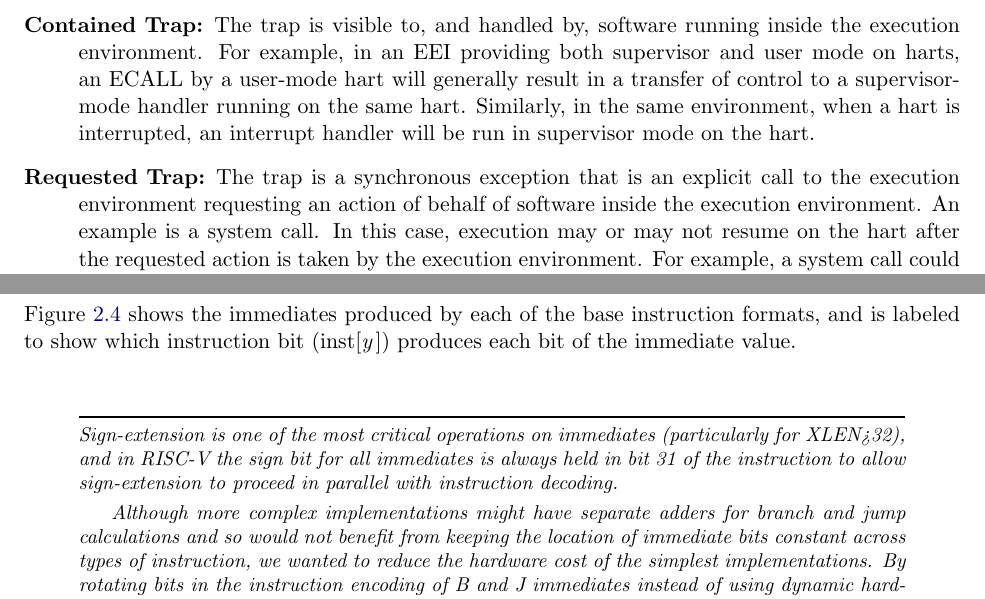
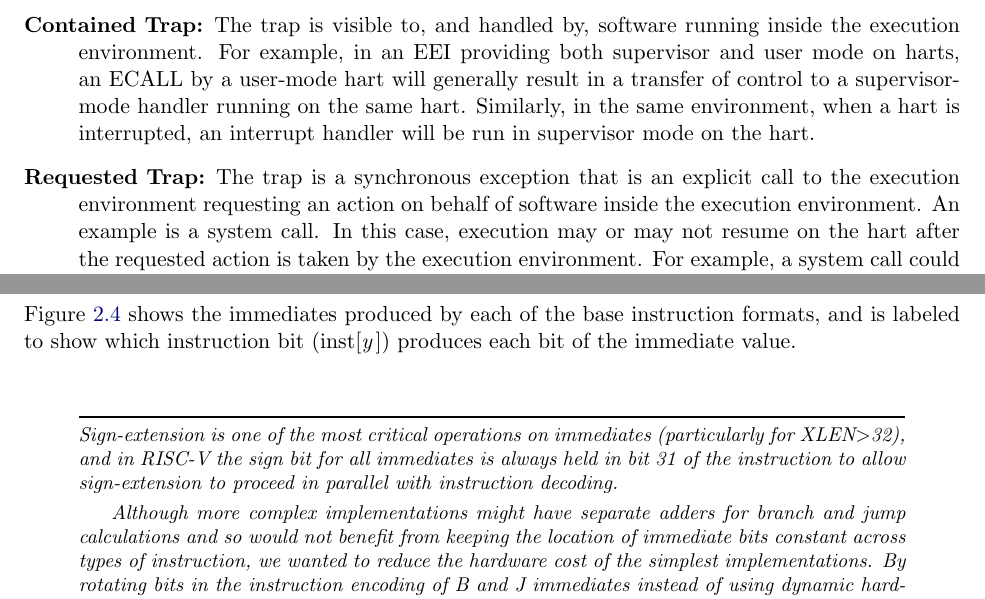
Before and after one commit to riscv/riscv-isa-manual, a LaTeX thesis (src/riscv-spec.tex, which reads src/intro.tex, src/rv32.tex): two parts of pages 26 and 33 of 234, joined at a grey line, cut so that both start at the same text. Compiled offline with pdfLaTeX.

Commit message:
Typos (#379)
* Fix typo ">" to "$>$"

* typo of -> on

```diff
--- a/src/intro.tex
+++ b/src/intro.tex
@@ -657,7 +657,7 @@ by a hart at runtime can have four different effects:
     on the hart.
   \item[Requested Trap:] The trap is a synchronous exception that is
     an explicit call to the execution environment requesting an action
-    of behalf of software inside the execution environment.  An
+    on behalf of software inside the execution environment.  An
     example is a system call.  In this case, execution may or may not
     resume on the hart after the requested action is taken by the
     execution environment.  For example, a system call could remove the
--- a/src/rv32.tex
+++ b/src/rv32.tex
@@ -412,7 +412,7 @@ J-immediate \\
 
 \begin{commentary}
 Sign-extension is one of the most critical operations on immediates
-(particularly for XLEN>32), and in RISC-V the sign bit for all immediates
+(particularly for XLEN$>$32), and in RISC-V the sign bit for all immediates
 is always held in bit 31 of the instruction to allow sign-extension to
 proceed in parallel with instruction decoding.
 
```
